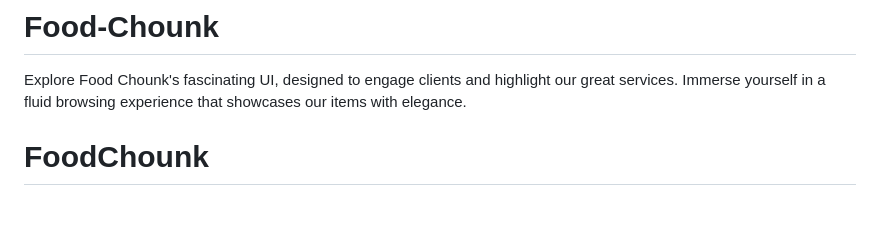
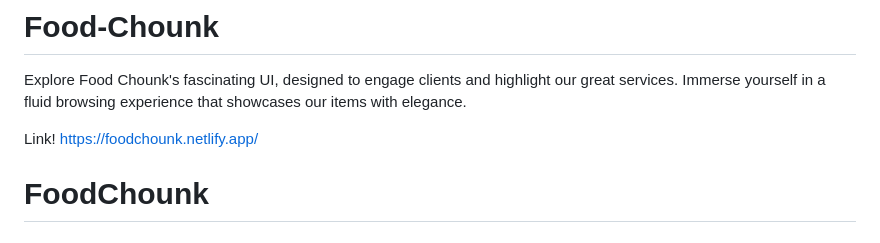
Before and after one commit to rajputrr/Food-Chounk, a Markdown page: README.md, the part around the change. Rendered like a GitHub page; blank space fills up the shorter version.

```diff
--- a/README.md
+++ b/README.md
@@ -1,6 +1,8 @@
 # Food-Chounk
 Explore Food Chounk's fascinating UI, designed to engage clients and highlight our great services. Immerse yourself in a fluid browsing experience that showcases our items with elegance.
 
+Link!
+https://foodchounk.netlify.app/
 
 # FoodChounk
 ## About FoodChounk
```
